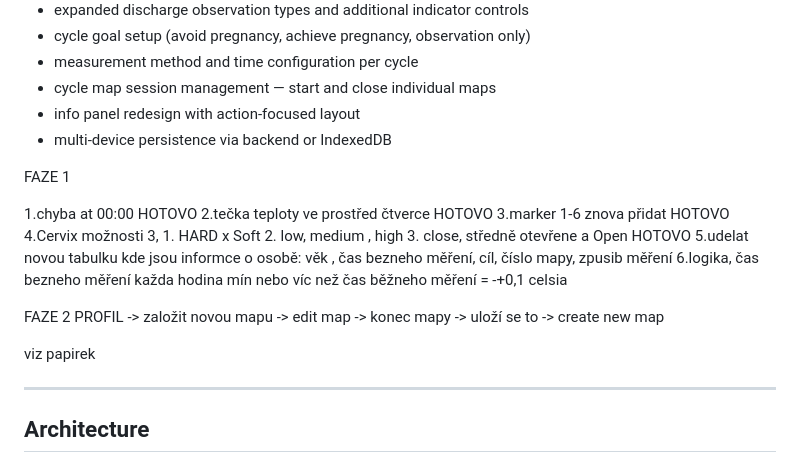
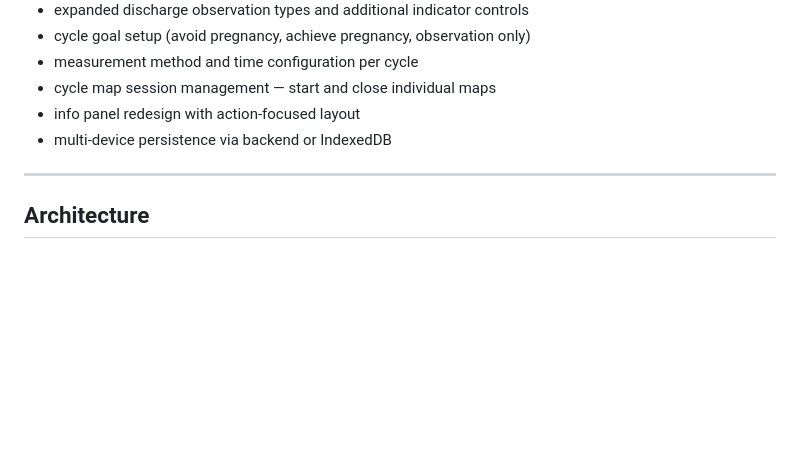
Before and after one commit to hubnerpatrik/cycle-app, a Markdown page: README.md, the part around the change. Rendered like a GitHub page; blank space fills up the shorter version.

```diff
--- a/README.md
+++ b/README.md
@@ -81,20 +81,6 @@ Observations stored locally via localStorage, keyed by date string.
 - info panel redesign with action-focused layout
 - multi-device persistence via backend or IndexedDB
 
-FAZE 1
-
-1.chyba at 00:00 HOTOVO
-2.tečka teploty ve prostřed čtverce HOTOVO
-3.marker 1-6 znova přidat HOTOVO
-4.Cervix možnosti 3, 1. HARD x Soft 2. low, medium , high 3. close, středně otevřene a Open HOTOVO
-5.udelat novou tabulku  kde jsou informce o osobě: věk , čas bezneho měření, cíl, číslo mapy, zpusib měření
-6.logika, čas bezneho měření každa hodina mín nebo víc než čas běžneho měření = -+0,1 celsia
-
-FAZE 2
-PROFIL -> založit novou mapu -> edit map -> konec mapy -> uloží se to -> create new map
-
-viz papirek
-
 ---
 
 ## Architecture
```
